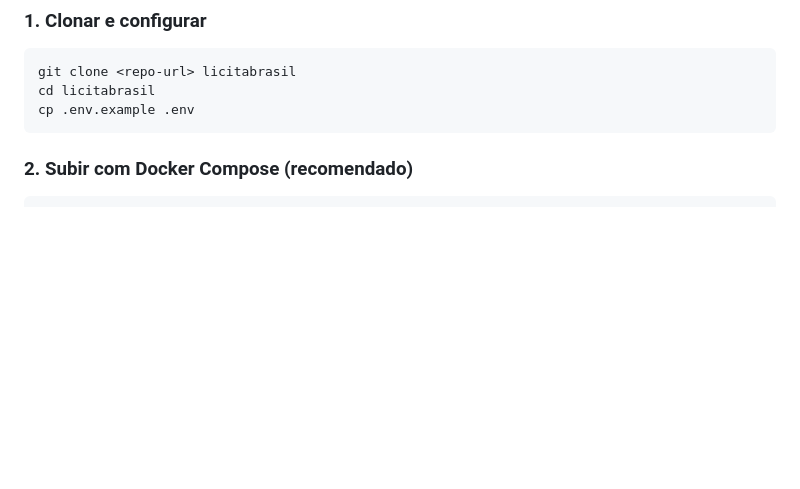
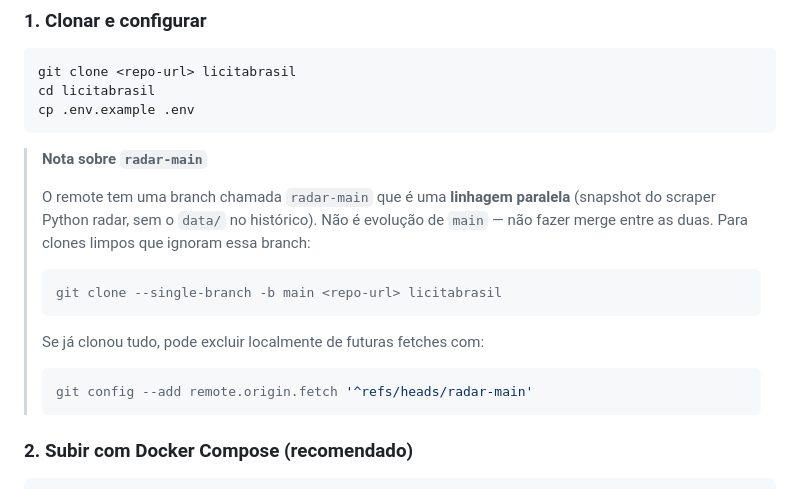
Before and after one commit to brunorobalinho-stack/licitabrasil, a Markdown page: README.md, the part around the change. Rendered like a GitHub page; blank space fills up the shorter version.

Commit message:
docs(README): nota sobre radar-main pra clones limpos
Adiciona callout dentro de "1. Clonar e configurar" explicando que
radar-main e linhagem paralela (snapshot do scraper Python sem o
data/ no historico) e nao evolui de main. Documenta duas formas de
ignorar:

1. Clone novo: `git clone --single-branch -b main <url>`
2. Clone existente: `git config --add remote.origin.fetch
   '^refs/heads/radar-main'` (negation refspec do git 2.29+)

Util pra outros Macs/maquinas onde a negation local nao viaja.

Co-Authored-By: Claude Opus 4.7 (1M context) <noreply@anthropic.com>

````diff
--- a/README.md
+++ b/README.md
@@ -42,6 +42,20 @@ git clone <repo-url> licitabrasil
 cd licitabrasil
 cp .env.example .env
 ```
+
+> **Nota sobre `radar-main`**
+>
+> O remote tem uma branch chamada `radar-main` que é uma **linhagem paralela** (snapshot do scraper Python radar, sem o `data/` no histórico). Não é evolução de `main` — não fazer merge entre as duas. Para clones limpos que ignoram essa branch:
+>
+> ```bash
+> git clone --single-branch -b main <repo-url> licitabrasil
+> ```
+>
+> Se já clonou tudo, pode excluir localmente de futuras fetches com:
+>
+> ```bash
+> git config --add remote.origin.fetch '^refs/heads/radar-main'
+> ```
 
 ### 2. Subir com Docker Compose (recomendado)
 
````
